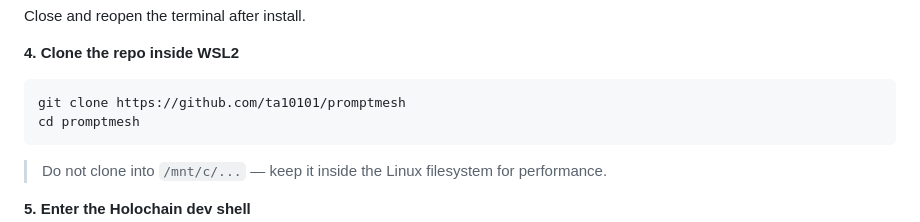
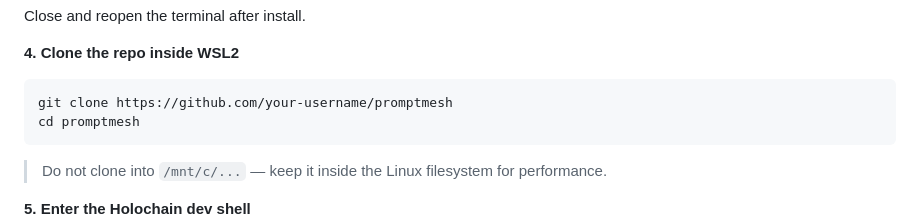
Before and after one commit to ta10101/promptmesh, a Markdown page: README.md, the part around the change. Rendered like a GitHub page.

Commit message:
Remove personal username from README clone URL
Co-Authored-By: Claude Sonnet 4.6 <noreply@anthropic.com>

````diff
--- a/README.md
+++ b/README.md
@@ -93,7 +93,7 @@ Close and reopen the terminal after install.
 
 **4. Clone the repo inside WSL2**
 ```bash
-git clone https://github.com/ta10101/promptmesh
+git clone https://github.com/your-username/promptmesh
 cd promptmesh
 ```
 
````
